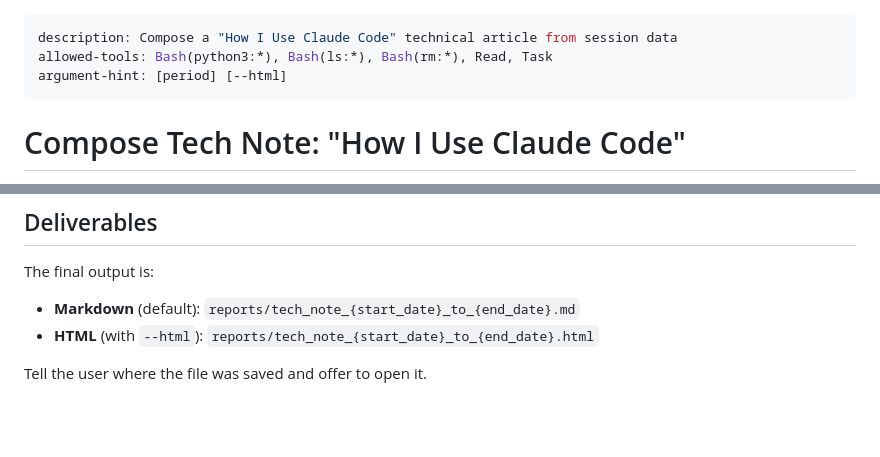
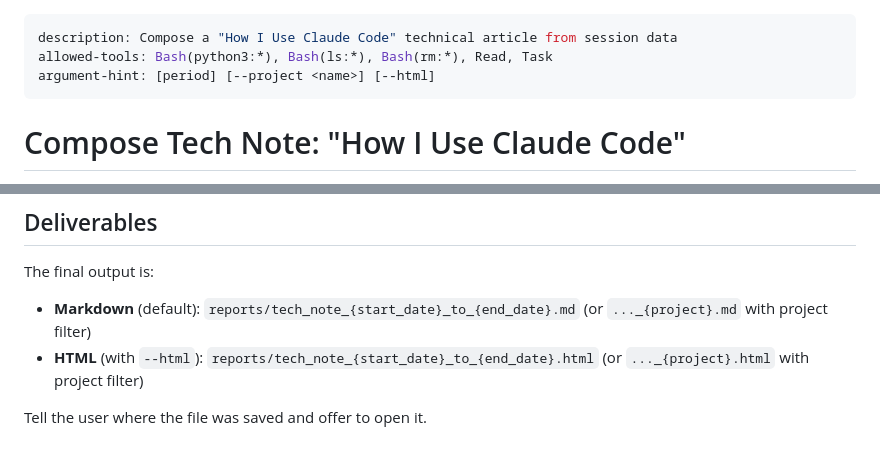
Before and after one commit to koromiko/my_claudecode_marketplace, a Markdown page: claude-usage-analyzer/commands/compose-tech-note.md, 2 parts joined by grey strips. Drawn GitHub-style; blank space fills up the shorter version.

```diff
--- a/claude-usage-analyzer/commands/compose-tech-note.md
+++ b/claude-usage-analyzer/commands/compose-tech-note.md
@@ -1,7 +1,7 @@
 ---
 description: Compose a "How I Use Claude Code" technical article from session data
 allowed-tools: Bash(python3:*), Bash(ls:*), Bash(rm:*), Read, Task
-argument-hint: [period] [--html]
+argument-hint: [period] [--project <name>] [--html]
 ---
 
 # Compose Tech Note: "How I Use Claude Code"
@@ -157,7 +164,7 @@ The `reports/data/report_data_{dates}.json` is kept for potential reuse.
 ## Deliverables
 
 The final output is:
-- **Markdown** (default): `reports/tech_note_{start_date}_to_{end_date}.md`
-- **HTML** (with `--html`): `reports/tech_note_{start_date}_to_{end_date}.html`
+- **Markdown** (default): `reports/tech_note_{start_date}_to_{end_date}.md` (or `..._{project}.md` with project filter)
+- **HTML** (with `--html`): `reports/tech_note_{start_date}_to_{end_date}.html` (or `..._{project}.html` with project filter)
 
 Tell the user where the file was saved and offer to open it.
```
Also changed, not shown: other parts of claude-usage-analyzer/commands/compose-tech-note.md (+14 -7 lines).
